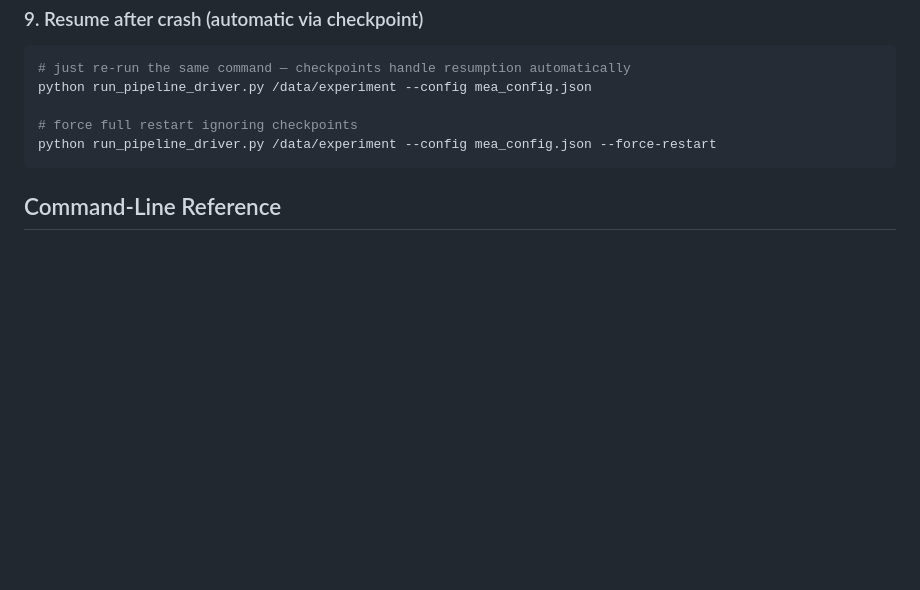
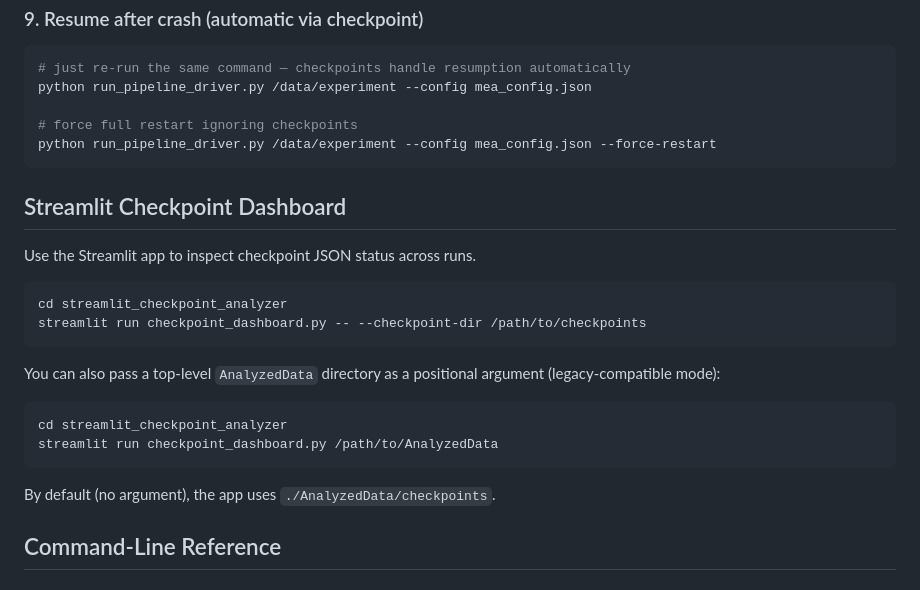
Before and after one commit to BenShalomLab/MEA-Analysis, a Markdown page: README.md, the part around the change. Rendered like a GitHub page; blank space fills up the shorter version.

Commit message:
docs: add streamlit checkpoint dashboard usage to README
Agent-Logs-Url: https://github.com/BenShalomLab/MEA-Analysis/sessions/f27bf8cb-1d4b-454f-8ff8-841686f975d9

Co-authored-by: mandarmp <33731455+mandarmp@users.noreply.github.com>

````diff
--- a/README.md
+++ b/README.md
@@ -238,6 +238,24 @@ python run_pipeline_driver.py /data/experiment --config mea_config.json
 python run_pipeline_driver.py /data/experiment --config mea_config.json --force-restart
 ```
 
+## Streamlit Checkpoint Dashboard
+
+Use the Streamlit app to inspect checkpoint JSON status across runs.
+
+```bash
+cd streamlit_checkpoint_analyzer
+streamlit run checkpoint_dashboard.py -- --checkpoint-dir /path/to/checkpoints
+```
+
+You can also pass a top-level `AnalyzedData` directory as a positional argument (legacy-compatible mode):
+
+```bash
+cd streamlit_checkpoint_analyzer
+streamlit run checkpoint_dashboard.py /path/to/AnalyzedData
+```
+
+By default (no argument), the app uses `./AnalyzedData/checkpoints`.
+
 ## Command-Line Reference
 
 ### run_pipeline_driver.py
````
